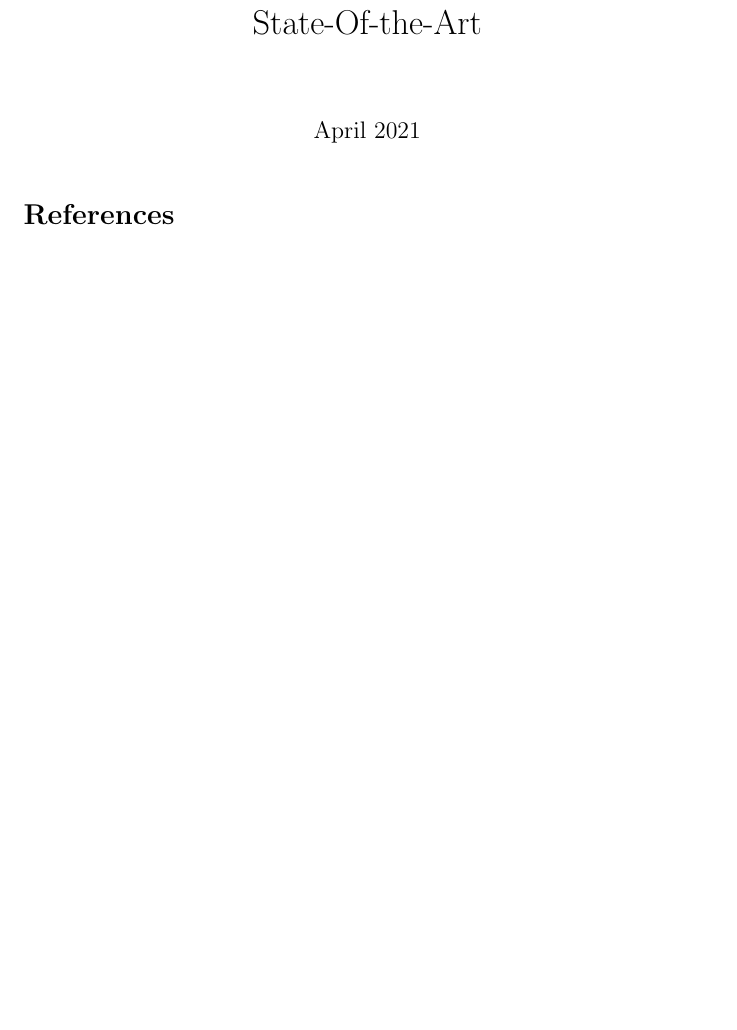
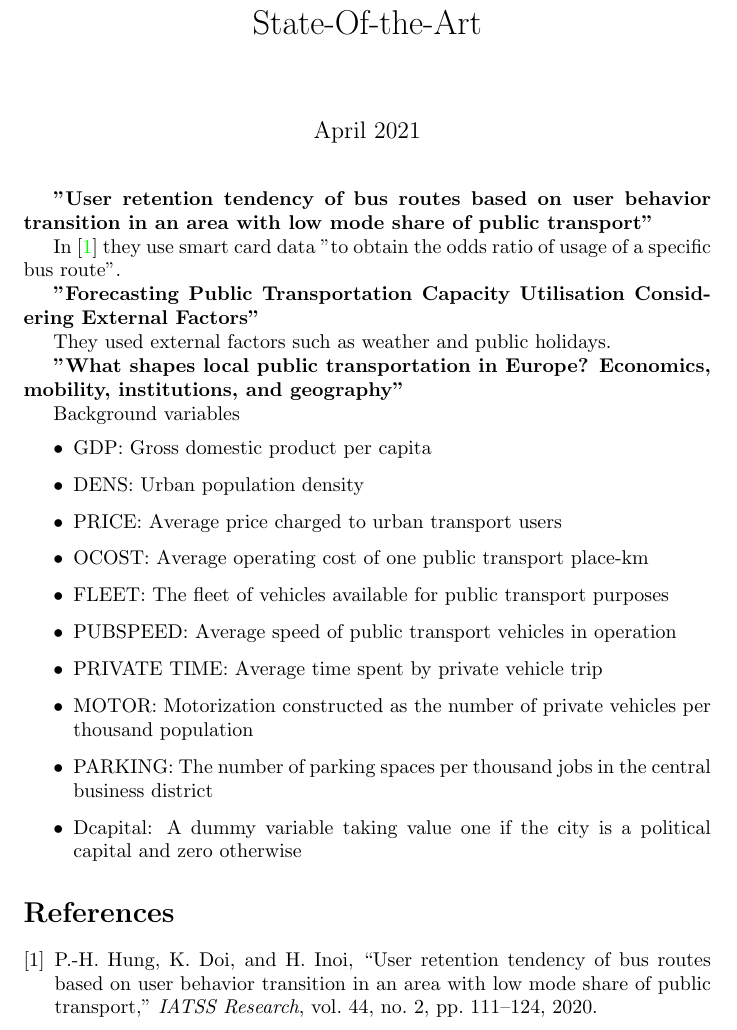
Before and after one commit to anafsa/ChildrenOfJupyter, a LaTeX document (Stage-1/challenge1/State-Of-the-Art/main.tex): part of the page, cut so that both start at the same text, the shorter picture padded with empty space. Compiled offline with pdfLaTeX.

Commit message:
SOA + get history by lat lon

```diff
--- a/Stage-1/challenge1/State-Of-the-Art/main.tex
+++ b/Stage-1/challenge1/State-Of-the-Art/main.tex
@@ -20,6 +20,31 @@
 
 \maketitle
 
+\textbf{"User retention tendency of bus routes based on user behavior transition in an area with low mode share of public transport"}
+
+In \cite{user_retention_2020} they use smart card data "to obtain the odds ratio of usage of a specific bus route".
+
+\textbf{"Forecasting Public Transportation Capacity Utilisation Considering External Factors"}
+
+They used external factors such as weather and public holidays.
+
+
+\textbf{"What shapes local public transportation in Europe? Economics, mobility, institutions, and geography"}
+
+Background variables
+\begin{itemize}
+\item GDP: Gross domestic product per capita
+\item DENS: Urban population density
+\item PRICE: Average price charged to urban transport users
+\item OCOST: Average operating cost of one public transport place-km
+\item FLEET: The fleet of vehicles available for public transport purposes
+\item PUBSPEED: Average speed of public transport vehicles in operation
+\item PRIVATE TIME: Average time spent by private vehicle trip
+\item MOTOR: Motorization constructed as the number of private vehicles per thousand population
+\item PARKING: The number of parking spaces per thousand jobs in the central business district
+\item Dcapital: A dummy variable taking value one if the city is a political capital and zero otherwise
+\end{itemize}
+
 \bibliographystyle{ieeetr}
 \bibliography{refs}
 
```
Also changed, not shown: Stage-1/challenge1/State-Of-the-Art/refs.bib (+13 -0 lines), Stage-1/challenge1/State-Of-the-Art/main.bbl (added), Stage-1/challenge1/State-Of-the-Art/main.pdf, 5 other files.
